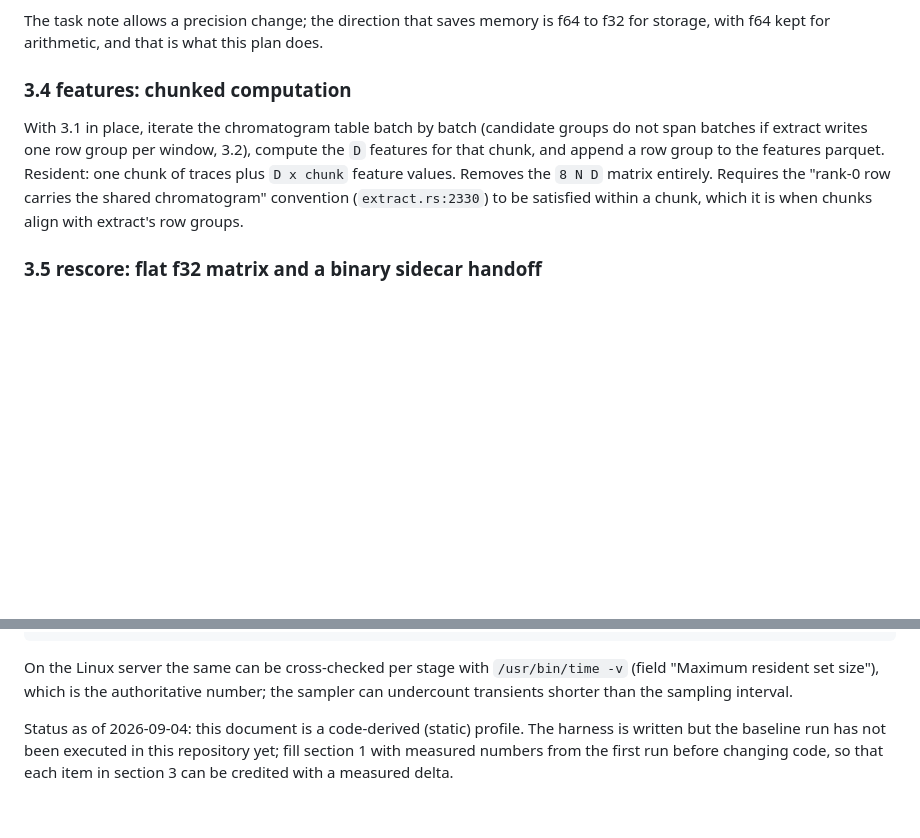
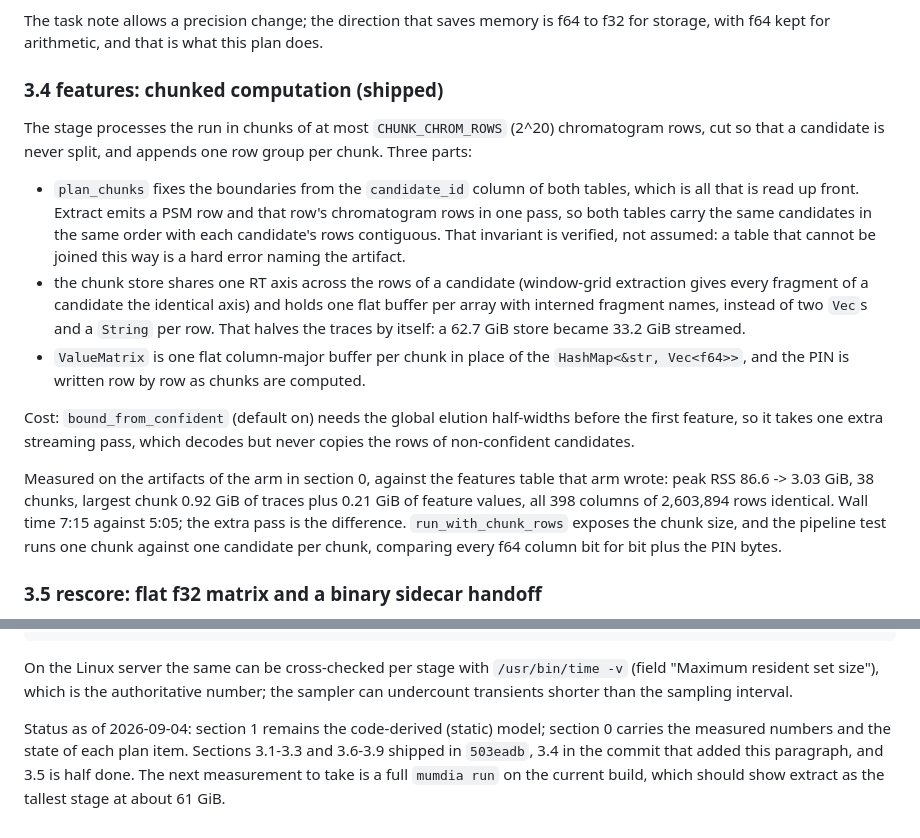
Before and after one commit to CompOmics/MuMDIA, a Markdown page: docs/27_memory_footprint_audit.md, 2 parts joined by grey strips. Rendered like a GitHub page; blank space fills up the shorter version.

```diff
--- a/docs/27_memory_footprint_audit.md
+++ b/docs/27_memory_footprint_audit.md
@@ -220,15 +277,38 @@ The task note allows a precision change; the direction that saves memory is
 f64 to f32 for storage, with f64 kept for arithmetic, and that is what this
 plan does.
 
-### 3.4 features: chunked computation
+### 3.4 features: chunked computation (shipped)
 
-With 3.1 in place, iterate the chromatogram table batch by batch (candidate
-groups do not span batches if extract writes one row group per window, 3.2),
-compute the `D` features for that chunk, and append a row group to the features
-parquet. Resident: one chunk of traces plus `D x chunk` feature values. Removes
-the `8 N D` matrix entirely. Requires the "rank-0 row carries the shared
-chromatogram" convention (`extract.rs:2330`) to be satisfied within a chunk,
-which it is when chunks align with extract's row groups.
+The stage processes the run in chunks of at most `CHUNK_CHROM_ROWS` (2^20)
+chromatogram rows, cut so that a candidate is never split, and appends one row
+group per chunk. Three parts:
+
+- `plan_chunks` fixes the boundaries from the `candidate_id` column of both
+  tables, which is all that is read up front. Extract emits a PSM row and that
+  row's chromatogram rows in one pass, so both tables carry the same candidates
+  in the same order with each candidate's rows contiguous. That invariant is
+  verified, not assumed: a table that cannot be joined this way is a hard error
+  naming the artifact.
+- the chunk store shares one RT axis across the rows of a candidate (window-grid
+  extraction gives every fragment of a candidate the identical axis) and holds
+  one flat buffer per array with interned fragment names, instead of two `Vec`s
+  and a `String` per row. That halves the traces by itself: a 62.7 GiB store
+  became 33.2 GiB streamed.
+- `ValueMatrix` is one flat column-major buffer per chunk in place of the
+  `HashMap<&str, Vec<f64>>`, and the PIN is written row by row as chunks are
+  computed.
+
+Cost: `bound_from_confident` (default on) needs the global elution half-widths
+before the first feature, so it takes one extra streaming pass, which decodes but
+never copies the rows of non-confident candidates.
+
+Measured on the artifacts of the arm in section 0, against the features table
+that arm wrote: peak RSS 86.6 -> 3.03 GiB, 38 chunks, largest chunk 0.92 GiB of
+traces plus 0.21 GiB of feature values, all 398 columns of 2,603,894 rows
+identical. Wall time 7:15 against 5:05; the extra pass is the difference.
+`run_with_chunk_rows` exposes the chunk size, and the pipeline test runs one
+chunk against one candidate per chunk, comparing every f64 column bit for bit
+plus the PIN bytes.
 
 ### 3.5 rescore: flat f32 matrix and a binary sidecar handoff
 
@@ -339,7 +419,8 @@ On the Linux server the same can be cross-checked per stage with
 authoritative number; the sampler can undercount transients shorter than the
 sampling interval.
 
-Status as of 2026-09-04: this document is a code-derived (static) profile. The
-harness is written but the baseline run has not been executed in this repository
-yet; fill section 1 with measured numbers from the first run before changing
-code, so that each item in section 3 can be credited with a measured delta.
+Status as of 2026-09-04: section 1 remains the code-derived (static) model; section 0
+carries the measured numbers and the state of each plan item. Sections 3.1-3.3 and
+3.6-3.9 shipped in `503eadb`, 3.4 in the commit that added this paragraph, and 3.5 is
+half done. The next measurement to take is a full `mumdia run` on the current build,
+which should show extract as the tallest stage at about 61 GiB.
```
Also changed, not shown: other parts of docs/27_memory_footprint_audit.md (+57 -0 lines).
